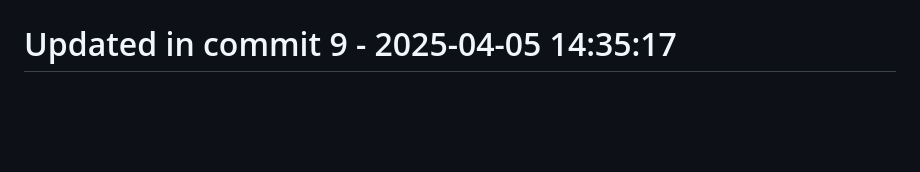
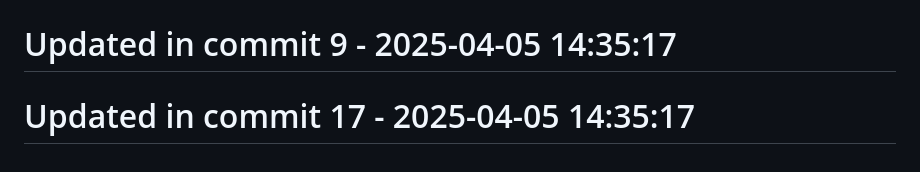
Before and after one commit to llamasearchai/llamasum, a Markdown page: README.md, the part around the change. Rendered like a GitHub page; blank space fills up the shorter version.

```diff
--- a/README.md
+++ b/README.md
@@ -269,3 +269,5 @@ Comprehensive documentation is available for all LlamaSum features:
 # Updated in commit 1 - 2025-04-05 14:35:17
 
 # Updated in commit 9 - 2025-04-05 14:35:17
+
+# Updated in commit 17 - 2025-04-05 14:35:17
```
